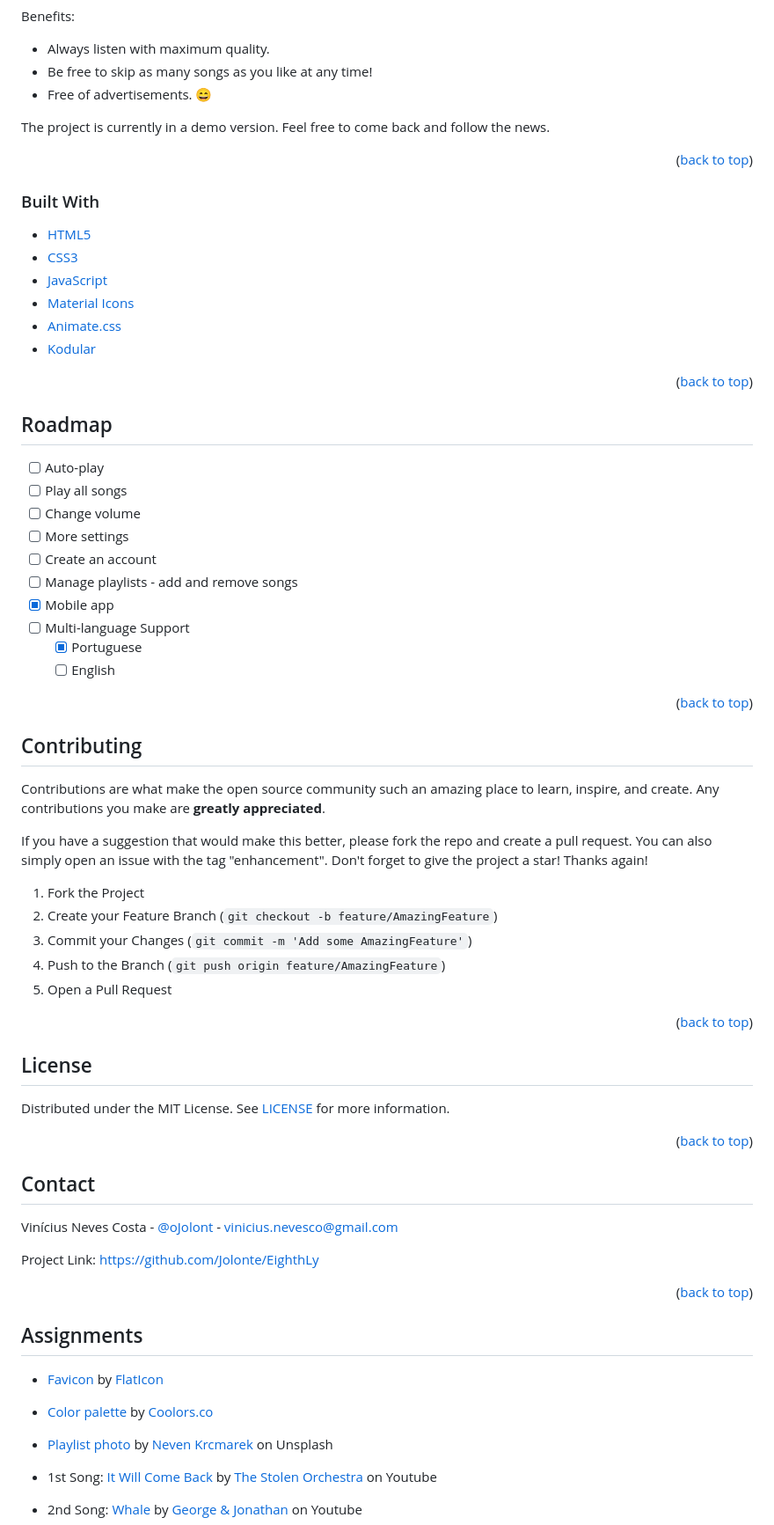
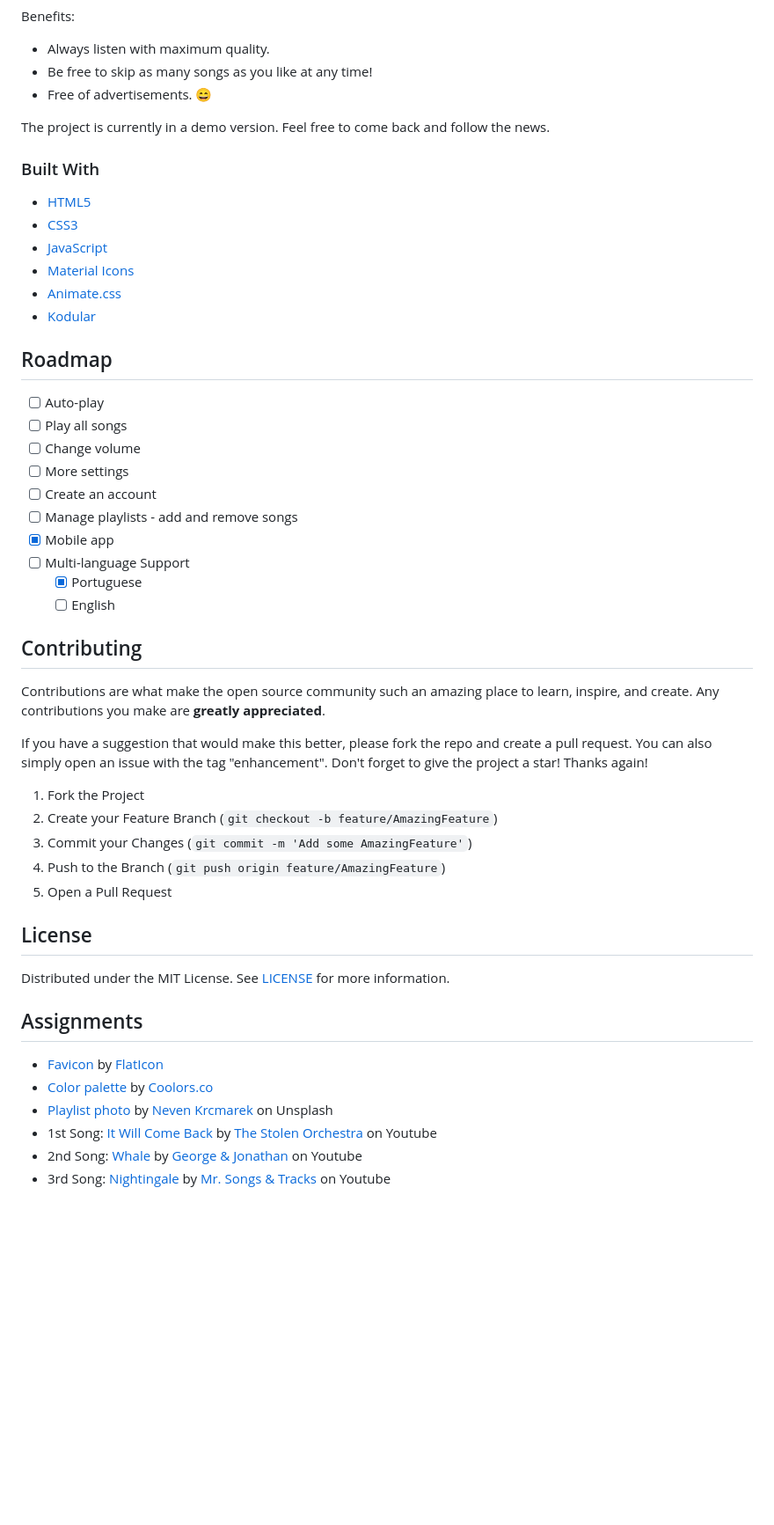
Before and after one commit to viniciusnevescosta/eighthly-music-player, a Markdown page: README.md, the part around one of its changes. Shown at 88% size. GitHub-like rendering; blank space fills up the shorter version.

Commit message:
:books: docs: Update README.md

```diff
--- a/README.md
+++ b/README.md
@@ -72,10 +51,6 @@ Benefits:
 
 The project is currently in a demo version. Feel free to come back and follow the news.
 
-<p align="right">(<a href="#top">back to top</a>)</p>
-
-
-
 ### Built With
 
 * [HTML5](https://html5.org/)
@@ -85,12 +60,6 @@ The project is currently in a demo version. Feel free to come back and follow th
 * [Animate.css](https://animate.style/)
 * [Kodular](https://www.kodular.io/)
 
-
-<p align="right">(<a href="#top">back to top</a>)</p>
-
-
-
-<!-- ROADMAP -->
 ## Roadmap
 
 - [ ] Auto-play
@@ -104,11 +73,6 @@ The project is currently in a demo version. Feel free to come back and follow th
     - [x] Portuguese
     - [ ] English
 
-<p align="right">(<a href="#top">back to top</a>)</p>
-
-
-
-<!-- CONTRIBUTING -->
 ## Contributing
 
 Contributions are what make the open source community such an amazing place to learn, inspire, and create. Any contributions you make are **greatly appreciated**.
@@ -122,36 +86,14 @@ Don't forget to give the project a star! Thanks again!
 4. Push to the Branch (`git push origin feature/AmazingFeature`)
 5. Open a Pull Request
 
-<p align="right">(<a href="#top">back to top</a>)</p>
-
-
-
-<!-- LICENSE -->
 ## License
 
 Distributed under the MIT License. See <a href="LICENSE">LICENSE</a> for more information.
 
-<p align="right">(<a href="#top">back to top</a>)</p>
-
-
-
-<!-- CONTACT -->
-## Contact
-
-Vinícius Neves Costa - [@oJolont](https://twitter.com/oJolont) - vinicius.nevesco@gmail.com
-
-Project Link: [https://github.com/Jolonte/EighthLy](https://github.com/Jolonte/EighthLy)
-
-<p align="right">(<a href="#top">back to top</a>)</p>
-
-
-
-<!-- ACKNOWLEDGMENTS -->
 ## Assignments
 
 * [Favicon](https://www.flaticon.com/br/icone-gratis/nota-musical_727218?term=google%20play%20music&page=1&position=37&page=1&position=37&related_id=727218&origin=tag) by [FlatIcon](https://www.flaticon.com/)
 * [Color palette](https://coolors.co/16bac5-5fbff9-efe9f4-171d1c-5863f8) by [Coolors.co](https://coolors.co/)
-
 * [Playlist photo](https://unsplash.com/photos/50HS3AzJsvQ) by [Neven Krcmarek](https://unsplash.com/@nevenkrcmarek) on Unsplash
 * 1st Song: [It Will Come Back](https://www.youtube.com/watch?v=nJi6FgGKTGc) by [The Stolen Orchestra](https://www.youtube.com/channel/UCa3UQAJkky2ZXVB2JRW9lcw) on Youtube
 * 2nd Song: [Whale](https://www.youtube.com/watch?v=UtbReDCdzQw) by [George & Jonathan](https://www.youtube.com/channel/UC-zfW80uv5a3lrH2JiFvGwA) on Youtube
```
Also changed, not shown: other parts of README.md (+2 -26 lines).
